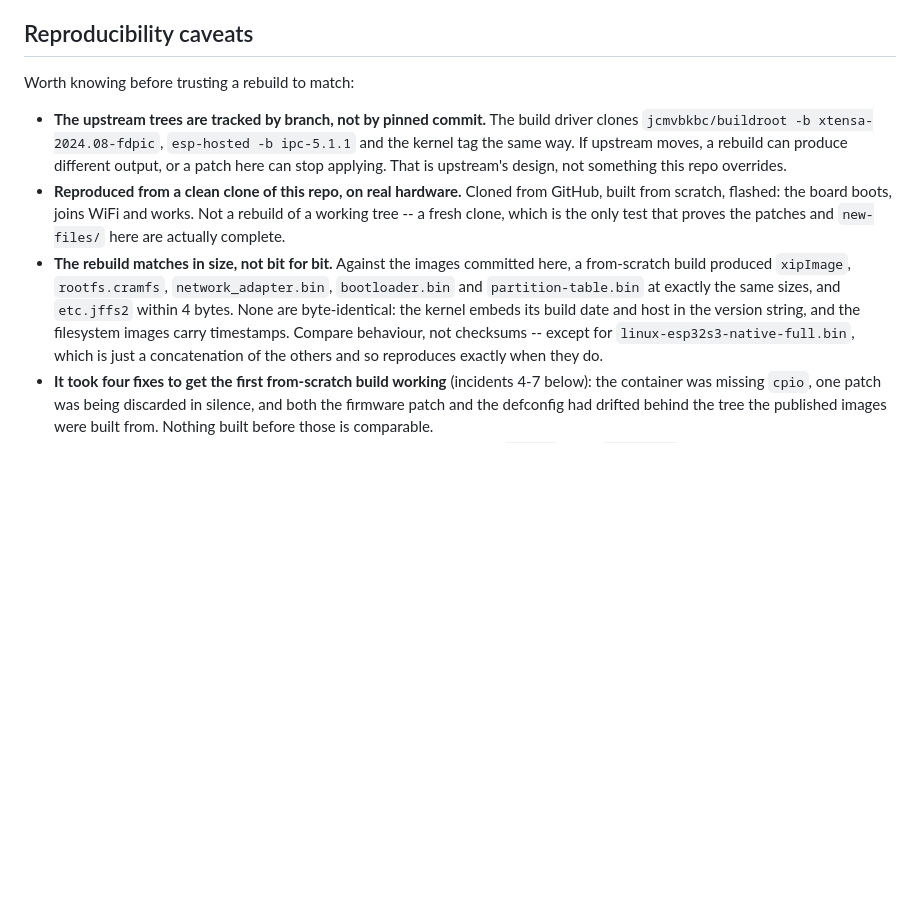
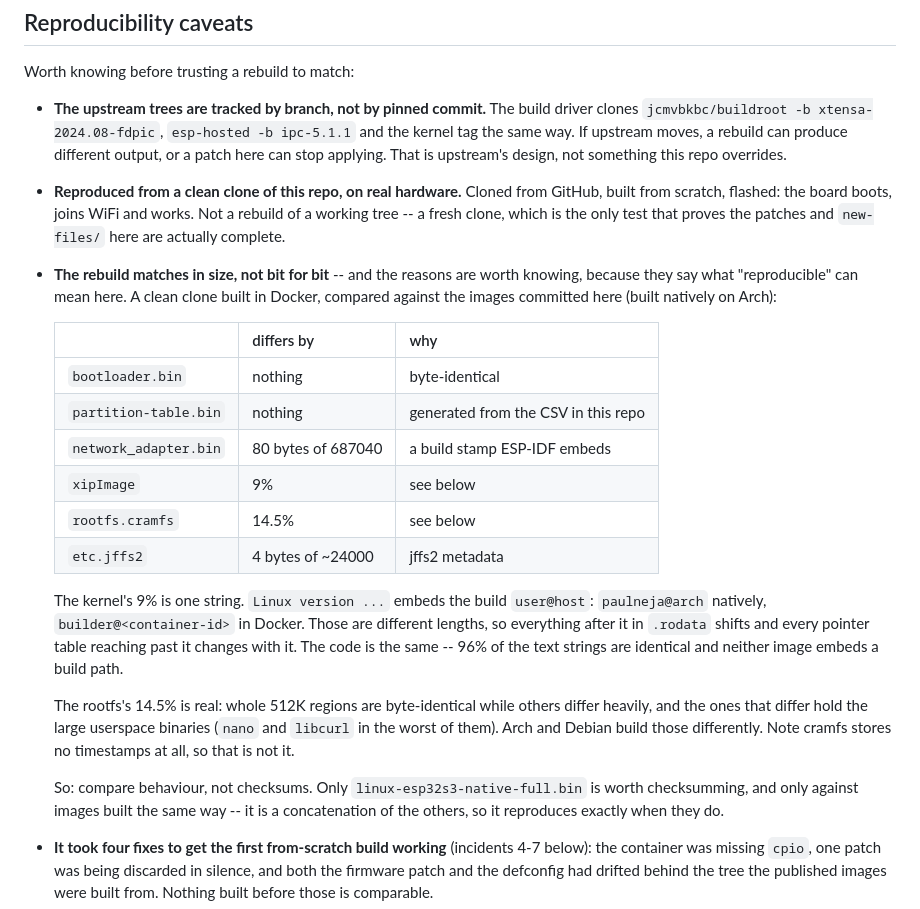
Before and after one commit to paulneja/Linux-on-esp32-S3, a Markdown page: DEVELOPMENT.md, the part around the change. GitHub-like rendering; blank space fills up the shorter version.

Commit message:
Explain the rebuild differences properly, and correct one claim
The previous commit said the images differ because "the kernel embeds
its build date and the filesystem images carry timestamps". The second
half is wrong -- cramfs stores no timestamps at all -- and the first is
not the real driver either. Measured instead of assumed:

  bootloader.bin        identical
  partition-table.bin   identical
  network_adapter.bin   80 bytes of 687040
  etc.jffs2             4 bytes of ~24000
  xipImage              9%
  rootfs.cramfs         14.5%

The kernel's 9% is one string. "Linux version ..." embeds the build
user@host: paulneja@arch here, builder@<container-id> in Docker. Those
differ in length, so .rodata shifts and every pointer table reaching
past it moves with it -- which is why the differing bytes cluster in the
address tables and 96% of the text strings still match. Neither image
embeds a build path, so the build directory is not involved.

The rootfs's 14.5% is genuinely different content: entire 512K regions
are byte-identical while others differ heavily, and the ones that differ
hold the large userspace binaries -- nano and libcurl are visible in the
worst of them. Arch and Debian build those differently.

None of this makes the rebuild less valid; it makes "reproducible" mean
equivalent rather than bit-identical, and the docs now say which images
are worth checksumming and against what.

```diff
--- a/DEVELOPMENT.md
+++ b/DEVELOPMENT.md
@@ -106,14 +106,37 @@ Worth knowing before trusting a rebuild to match:
   GitHub, built from scratch, flashed: the board boots, joins WiFi and works.
   Not a rebuild of a working tree -- a fresh clone, which is the only test that
   proves the patches and `new-files/` here are actually complete.
-- **The rebuild matches in size, not bit for bit.** Against the images
-  committed here, a from-scratch build produced `xipImage`, `rootfs.cramfs`,
-  `network_adapter.bin`, `bootloader.bin` and `partition-table.bin` at exactly
-  the same sizes, and `etc.jffs2` within 4 bytes. None are byte-identical:
-  the kernel embeds its build date and host in the version string, and the
-  filesystem images carry timestamps. Compare behaviour, not checksums --
-  except for `linux-esp32s3-native-full.bin`, which is just a concatenation of
-  the others and so reproduces exactly when they do.
+- **The rebuild matches in size, not bit for bit** -- and the reasons are
+  worth knowing, because they say what "reproducible" can mean here. A clean
+  clone built in Docker, compared against the images committed here (built
+  natively on Arch):
+
+  | | differs by | why |
+  |---|---|---|
+  | `bootloader.bin` | nothing | byte-identical |
+  | `partition-table.bin` | nothing | generated from the CSV in this repo |
+  | `network_adapter.bin` | 80 bytes of 687040 | a build stamp ESP-IDF embeds |
+  | `xipImage` | 9% | see below |
+  | `rootfs.cramfs` | 14.5% | see below |
+  | `etc.jffs2` | 4 bytes of ~24000 | jffs2 metadata |
+
+  The kernel's 9% is one string. `Linux version ...` embeds the build
+  `user@host`: `paulneja@arch` natively, `builder@<container-id>` in Docker.
+  Those are different lengths, so everything after it in `.rodata` shifts and
+  every pointer table reaching past it changes with it. The code is the same
+  -- 96% of the text strings are identical and neither image embeds a build
+  path.
+
+  The rootfs's 14.5% is real: whole 512K regions are byte-identical while
+  others differ heavily, and the ones that differ hold the large userspace
+  binaries (`nano` and `libcurl` in the worst of them). Arch and Debian build
+  those differently. Note cramfs stores no timestamps at all, so that is not
+  it.
+
+  So: compare behaviour, not checksums. Only
+  `linux-esp32s3-native-full.bin` is worth checksumming, and only against
+  images built the same way -- it is a concatenation of the others, so it
+  reproduces exactly when they do.
 - **It took four fixes to get the first from-scratch build working**
   (incidents 4-7 below): the container was missing `cpio`, one patch was being
   discarded in silence, and both the firmware patch and the defconfig had
```
Also changed, not shown: CHANGELOG.md (+6 -3 lines).
